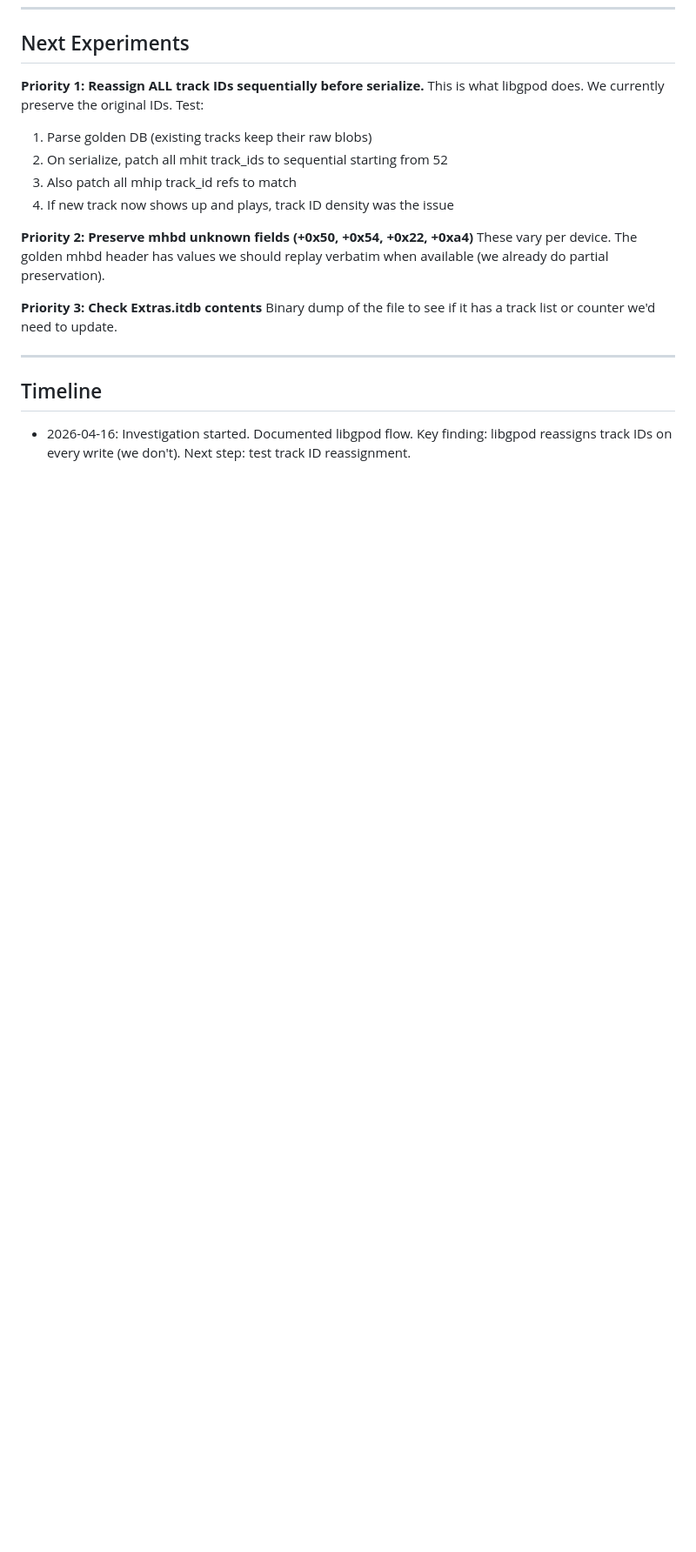
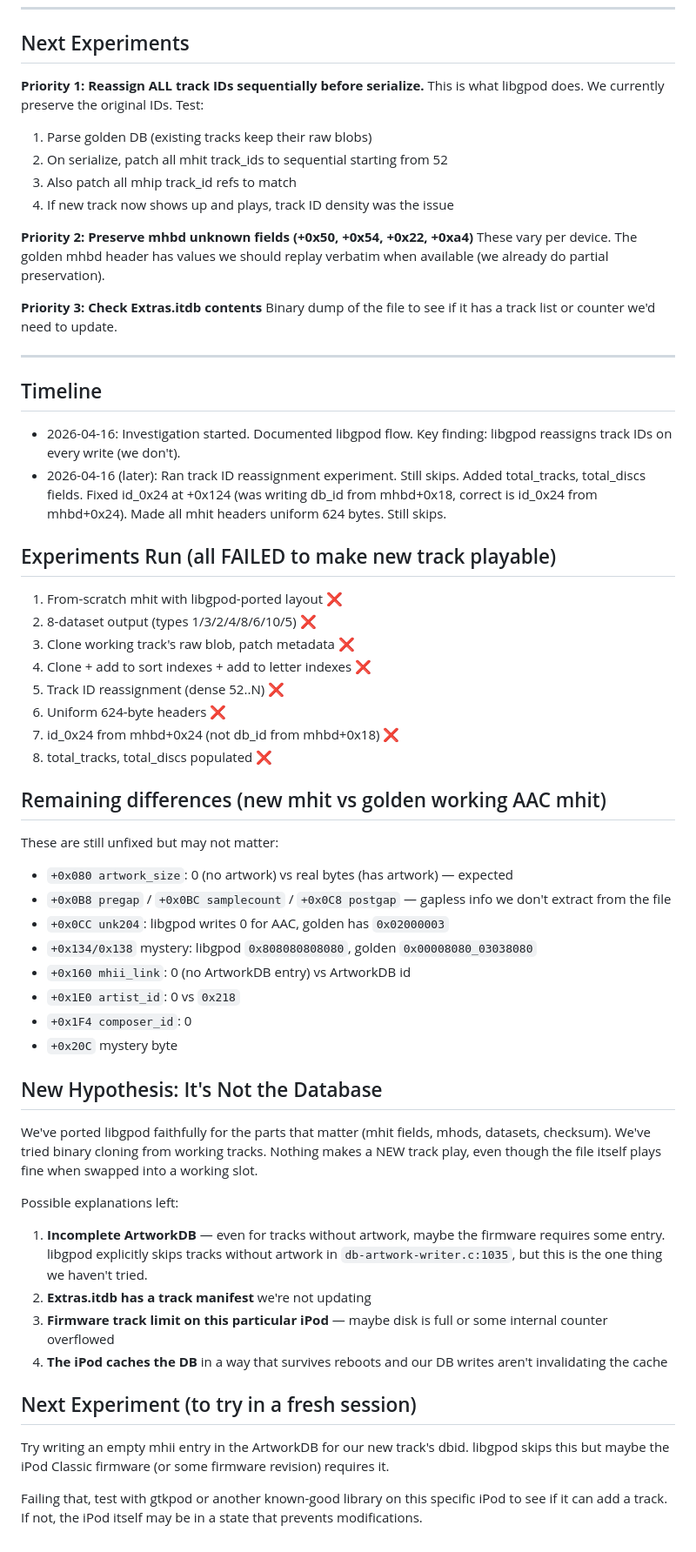
Before and after one commit to Danondso/zytunes-suite, a Markdown page: DEBUG.md, the part around the change. Shown at 87% size. Drawn GitHub-style; blank space fills up the shorter version.

Commit message:
docs(debug): update DEBUG.md with experiments run and remaining diffs
Documents 8 experiments tried (all failed to make new tracks play),
the remaining mhit field differences between our output and a working
track, and three new hypotheses to investigate in a fresh session:
- ArtworkDB stub entries for tracks without artwork
- Extras.itdb track manifest updates
- Cache invalidation / disk state issues

Co-Authored-By: Claude Opus 4.7 (1M context) <noreply@anthropic.com>

```diff
--- a/DEBUG.md
+++ b/DEBUG.md
@@ -168,4 +168,60 @@ to update.
 
 - 2026-04-16: Investigation started. Documented libgpod flow.
   Key finding: libgpod reassigns track IDs on every write (we don't).
-  Next step: test track ID reassignment.
+- 2026-04-16 (later): Ran track ID reassignment experiment. Still skips.
+  Added total_tracks, total_discs fields. Fixed id_0x24 at +0x124 (was
+  writing db_id from mhbd+0x18, correct is id_0x24 from mhbd+0x24). Made
+  all mhit headers uniform 624 bytes. Still skips.
+
+## Experiments Run (all FAILED to make new track playable)
+
+1. From-scratch mhit with libgpod-ported layout ❌
+2. 8-dataset output (types 1/3/2/4/8/6/10/5) ❌
+3. Clone working track's raw blob, patch metadata ❌
+4. Clone + add to sort indexes + add to letter indexes ❌
+5. Track ID reassignment (dense 52..N) ❌
+6. Uniform 624-byte headers ❌
+7. id_0x24 from mhbd+0x24 (not db_id from mhbd+0x18) ❌
+8. total_tracks, total_discs populated ❌
+
+## Remaining differences (new mhit vs golden working AAC mhit)
+
+These are still unfixed but may not matter:
+
+- `+0x080 artwork_size`: 0 (no artwork) vs real bytes (has artwork) — expected
+- `+0x0B8 pregap` / `+0x0BC samplecount` / `+0x0C8 postgap` — gapless info
+  we don't extract from the file
+- `+0x0CC unk204`: libgpod writes 0 for AAC, golden has `0x02000003`
+- `+0x134/0x138` mystery: libgpod `0x808080808080`, golden `0x00008080_03038080`
+- `+0x160 mhii_link`: 0 (no ArtworkDB entry) vs ArtworkDB id
+- `+0x1E0 artist_id`: 0 vs `0x218`
+- `+0x1F4 composer_id`: 0
+- `+0x20C` mystery byte
+
+## New Hypothesis: It's Not the Database
+
+We've ported libgpod faithfully for the parts that matter (mhit fields,
+mhods, datasets, checksum). We've tried binary cloning from working tracks.
+Nothing makes a NEW track play, even though the file itself plays fine when
+swapped into a working slot.
+
+Possible explanations left:
+1. **Incomplete ArtworkDB** — even for tracks without artwork, maybe the
+   firmware requires some entry. libgpod explicitly skips tracks without
+   artwork in `db-artwork-writer.c:1035`, but this is the one thing we
+   haven't tried.
+2. **Extras.itdb has a track manifest** we're not updating
+3. **Firmware track limit on this particular iPod** — maybe disk is full
+   or some internal counter overflowed
+4. **The iPod caches the DB** in a way that survives reboots and our DB
+   writes aren't invalidating the cache
+
+## Next Experiment (to try in a fresh session)
+
+Try writing an empty mhii entry in the ArtworkDB for our new track's dbid.
+libgpod skips this but maybe the iPod Classic firmware (or some firmware
+revision) requires it.
+
+Failing that, test with gtkpod or another known-good library on this
+specific iPod to see if it can add a track. If not, the iPod itself may
+be in a state that prevents modifications.
```
